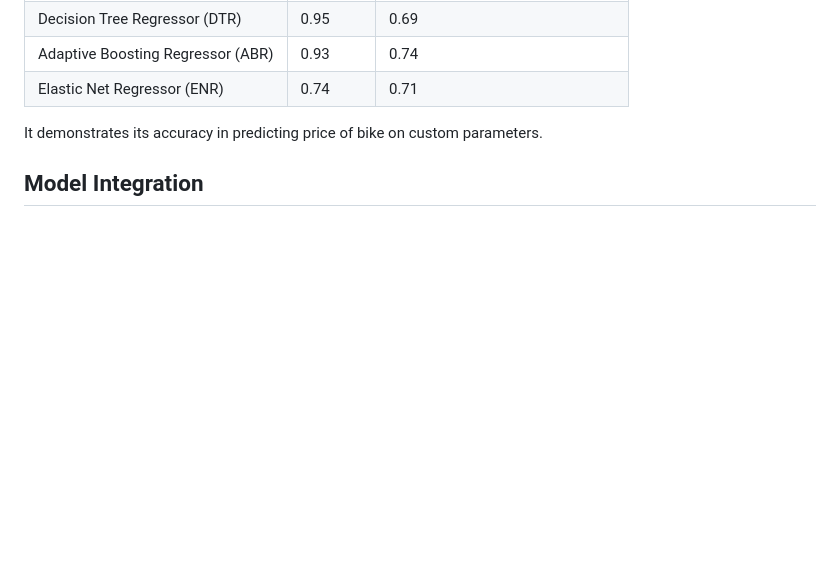
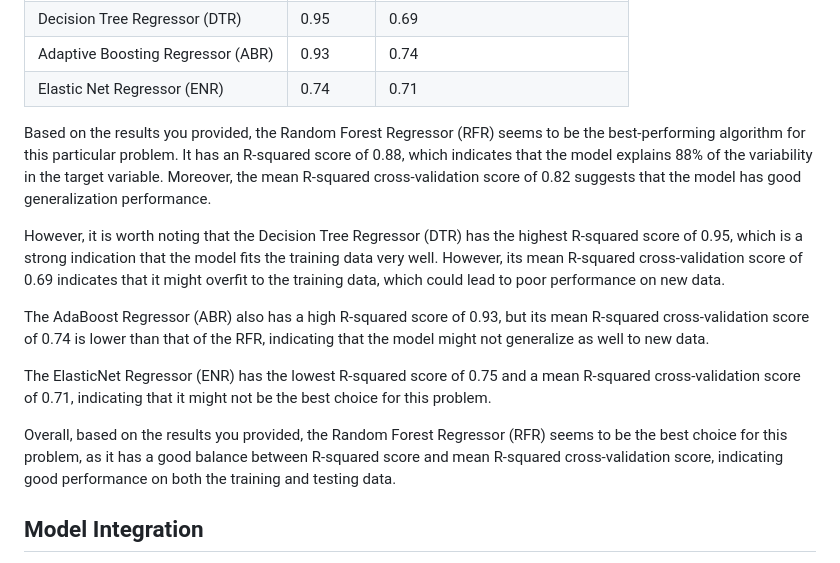
Before and after one commit to Omkar-Rajkumar-Khade/Custom_Bike_Pricing_Optimizer, a Markdown page: README.md, the part around the change. GitHub-like rendering; blank space fills up the shorter version.

```diff
--- a/README.md
+++ b/README.md
@@ -97,7 +97,15 @@ After training and testing the four regression models, we found the following re
 | Adaptive Boosting Regressor (ABR) |0.93 | 0.74|
 | Elastic Net Regressor (ENR) |0.74 |0.71 |
 
-It demonstrates its accuracy in predicting price of bike on custom parameters.
+Based on the results you provided, the Random Forest Regressor (RFR) seems to be the best-performing algorithm for this particular problem. It has an R-squared score of 0.88, which indicates that the model explains 88% of the variability in the target variable. Moreover, the mean R-squared cross-validation score of 0.82 suggests that the model has good generalization performance.
+
+However, it is worth noting that the Decision Tree Regressor (DTR) has the highest R-squared score of 0.95, which is a strong indication that the model fits the training data very well. However, its mean R-squared cross-validation score of 0.69 indicates that it might overfit to the training data, which could lead to poor performance on new data.
+
+The AdaBoost Regressor (ABR) also has a high R-squared score of 0.93, but its mean R-squared cross-validation score of 0.74 is lower than that of the RFR, indicating that the model might not generalize as well to new data.
+
+The ElasticNet Regressor (ENR) has the lowest R-squared score of 0.75 and a mean R-squared cross-validation score of 0.71, indicating that it might not be the best choice for this problem.
+
+Overall, based on the results you provided, the Random Forest Regressor (RFR) seems to be the best choice for this problem, as it has a good balance between R-squared score and mean R-squared cross-validation score, indicating good performance on both the training and testing data.
 
 ## Model Integration
 In addition to the machine learning model, this project also includes a Flask app that allows users to interact with the model by providing custom input parameters and getting a price prediction in response. The Flask app is integrated with the machine learning model through the use of the pickle library, which loads the trained model from a saved file.
```
